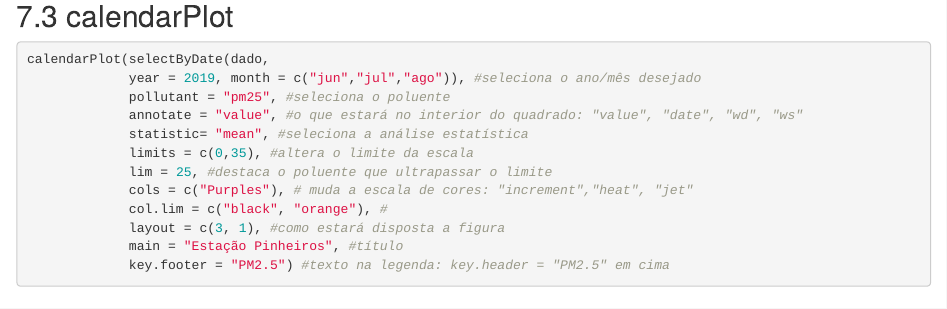
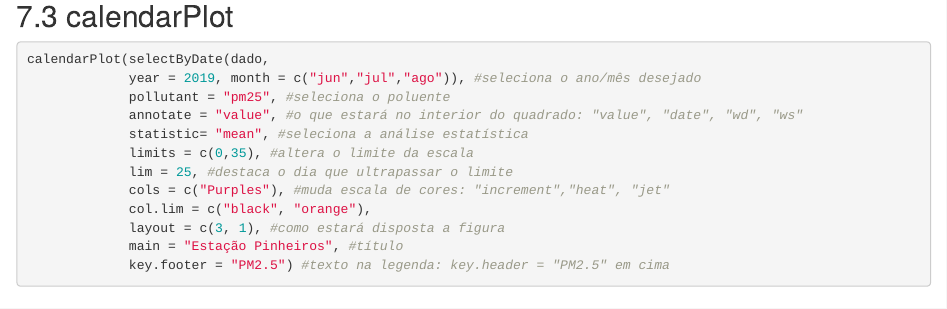
Before and after one commit to quishqa/Curso_R_openair_FSP_USP, an R Markdown document (docs/aula_3_openair/aula_3_openair.Rmd): the page in a window 1100 px wide, from 6450 px down. Rendered offline with R 4.5, knitr and Pandoc, with nearby package versions; drawn as R Markdown's standard HTML page in place of the format the file asks for; some code elsewhere in the file could not run offline.

Commit message:
Update aula_3_openair.Rmd

```diff
--- a/docs/aula_3_openair/aula_3_openair.Rmd
+++ b/docs/aula_3_openair/aula_3_openair.Rmd
@@ -369,9 +369,9 @@ calendarPlot(selectByDate(dado,
              annotate = "value", #o que estará no interior do quadrado: "value", "date", "wd", "ws"
              statistic= "mean", #seleciona a análise estatística
              limits = c(0,35), #altera o limite da escala
-             lim = 25, #destaca o poluente que ultrapassar o limite
-             cols = c("Purples"), # muda a escala de cores: "increment","heat", "jet"
-             col.lim = c("black", "orange"), #
+             lim = 25, #destaca o dia que ultrapassar o limite
+             cols = c("Purples"), #muda escala de cores: "increment","heat", "jet"
+             col.lim = c("black", "orange"),
              layout = c(3, 1), #como estará disposta a figura
              main = "Estação Pinheiros", #título
              key.footer = "PM2.5") #texto na legenda: key.header = "PM2.5" em cima
```
